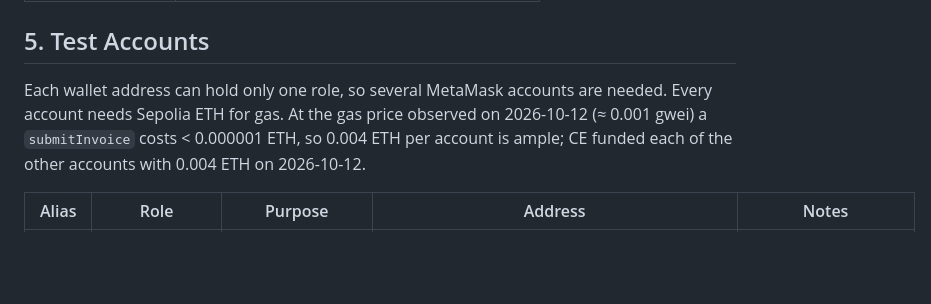
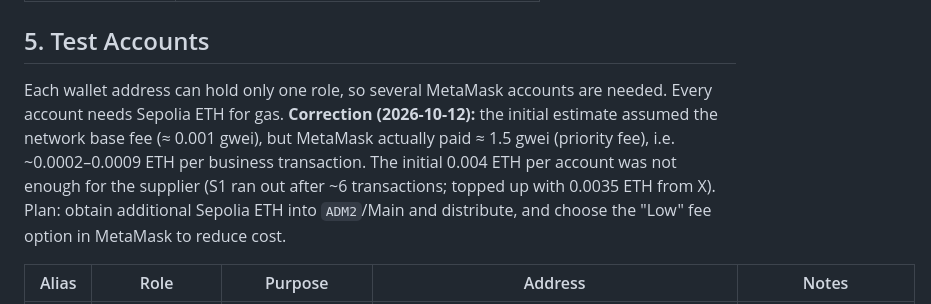
Before and after one commit to schow9527/supply-chain-finance-dapp, a Markdown page: docs/testing/test-plan.md, the part around the change. GitHub-like rendering; blank space fills up the shorter version.

Commit message:
[Docs] Correct gas budget assumption in test plan (Member 6)

```diff
--- a/docs/testing/test-plan.md
+++ b/docs/testing/test-plan.md
@@ -59,7 +59,7 @@
 
 ## 5. Test Accounts
 
-Each wallet address can hold only one role, so several MetaMask accounts are needed. Every account needs Sepolia ETH for gas. At the gas price observed on 2026-10-12 (≈ 0.001 gwei) a `submitInvoice` costs < 0.000001 ETH, so 0.004 ETH per account is ample; CE funded each of the other accounts with 0.004 ETH on 2026-10-12.
+Each wallet address can hold only one role, so several MetaMask accounts are needed. Every account needs Sepolia ETH for gas. **Correction (2026-10-12):** the initial estimate assumed the network base fee (≈ 0.001 gwei), but MetaMask actually paid ≈ 1.5 gwei (priority fee), i.e. ~0.0002–0.0009 ETH per business transaction. The initial 0.004 ETH per account was not enough for the supplier (S1 ran out after ~6 transactions; topped up with 0.0035 ETH from X). Plan: obtain additional Sepolia ETH into `ADM2`/Main and distribute, and choose the "Low" fee option in MetaMask to reduce cost.
 
 | Alias | Role | Purpose | Address | Notes |
 |---|---|---|---|---|
```
